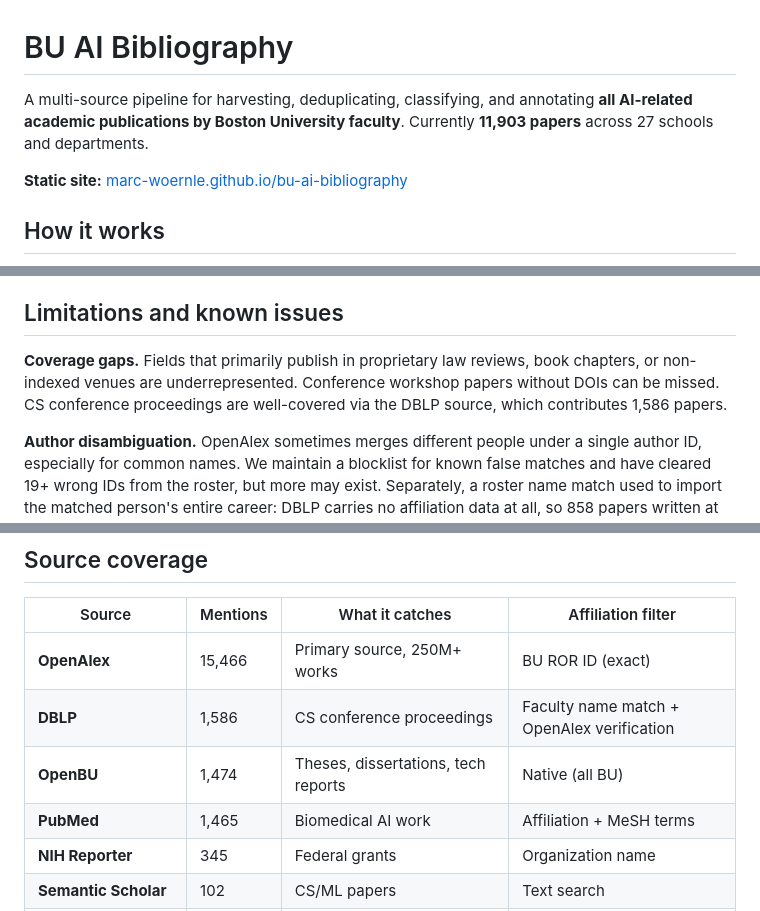
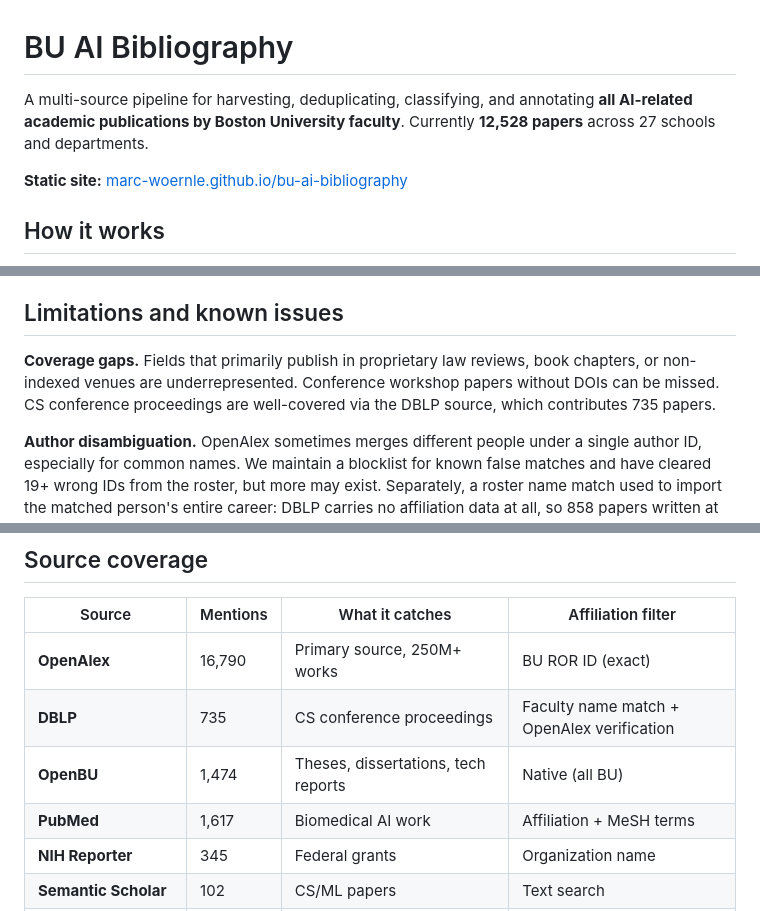
Before and after one commit to marc-woernle/bu-ai-bibliography, a Markdown page: README.md, 3 parts joined by grey strips. Rendered like a GitHub page.

Commit message:
report 12,528 papers, which is how many there are

```diff
--- a/README.md
+++ b/README.md
@@ -1,6 +1,6 @@
 # BU AI Bibliography
 
-A multi-source pipeline for harvesting, deduplicating, classifying, and annotating **all AI-related academic publications by Boston University faculty**. Currently **11,903 papers** across 27 schools and departments.
+A multi-source pipeline for harvesting, deduplicating, classifying, and annotating **all AI-related academic publications by Boston University faculty**. Currently **12,528 papers** across 27 schools and departments.
 
 **Static site:** [marc-woernle.github.io/bu-ai-bibliography](https://marc-woernle.github.io/bu-ai-bibliography/)
 
@@ -37,7 +37,7 @@ BU authorship is verified in two steps. A faculty roster of 5,888 entries, scrap
 
 ## Limitations and known issues
 
-**Coverage gaps.** Fields that primarily publish in proprietary law reviews, book chapters, or non-indexed venues are underrepresented. Conference workshop papers without DOIs can be missed. CS conference proceedings are well-covered via the DBLP source, which contributes 1,586 papers.
+**Coverage gaps.** Fields that primarily publish in proprietary law reviews, book chapters, or non-indexed venues are underrepresented. Conference workshop papers without DOIs can be missed. CS conference proceedings are well-covered via the DBLP source, which contributes 735 papers.
 
 **Author disambiguation.** OpenAlex sometimes merges different people under a single author ID, especially for common names. We maintain a blocklist for known false matches and have cleared 19+ wrong IDs from the roster, but more may exist. Separately, a roster name match used to import the matched person's entire career: DBLP carries no affiliation data at all, so 858 papers written at Stanford, Washington and Northeastern by BU alumni sat in the dataset. The BU author registry now bounds every name match by the author's documented BU years; `clean_master_bu_years.py` removes the ones already merged.
 
@@ -64,10 +64,10 @@ Cost controls: $15/run hard cap, paper count gates, cumulative cost tracking in
 
 | Source | Mentions | What it catches | Affiliation filter |
 |--------|----------|----------------|-------------------|
-| **OpenAlex** | 15,466 | Primary source, 250M+ works | BU ROR ID (exact) |
-| **DBLP** | 1,586 | CS conference proceedings | Faculty name match + OpenAlex verification |
+| **OpenAlex** | 16,790 | Primary source, 250M+ works | BU ROR ID (exact) |
+| **DBLP** | 735 | CS conference proceedings | Faculty name match + OpenAlex verification |
 | **OpenBU** | 1,474 | Theses, dissertations, tech reports | Native (all BU) |
-| **PubMed** | 1,465 | Biomedical AI work | Affiliation + MeSH terms |
+| **PubMed** | 1,617 | Biomedical AI work | Affiliation + MeSH terms |
 | **NIH Reporter** | 345 | Federal grants | Organization name |
 | **Semantic Scholar** | 102 | CS/ML papers | Text search |
 | **SSRN** | 57 | Law/policy/business working papers | Faculty name search via CrossRef |
```
Also changed, not shown: other parts of README.md (+2 -2 lines), STATUS.md (+25 -2 lines).
